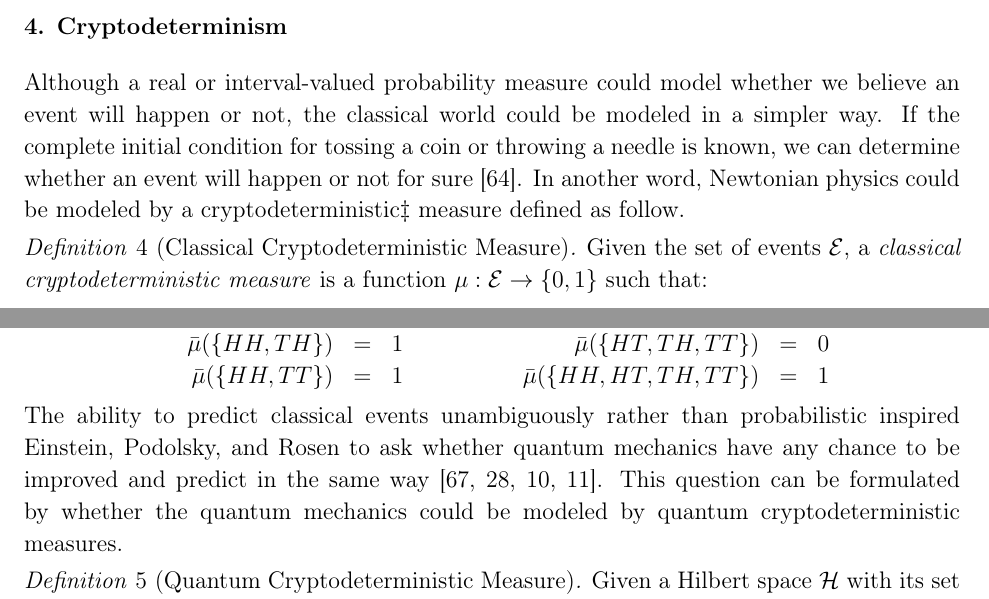
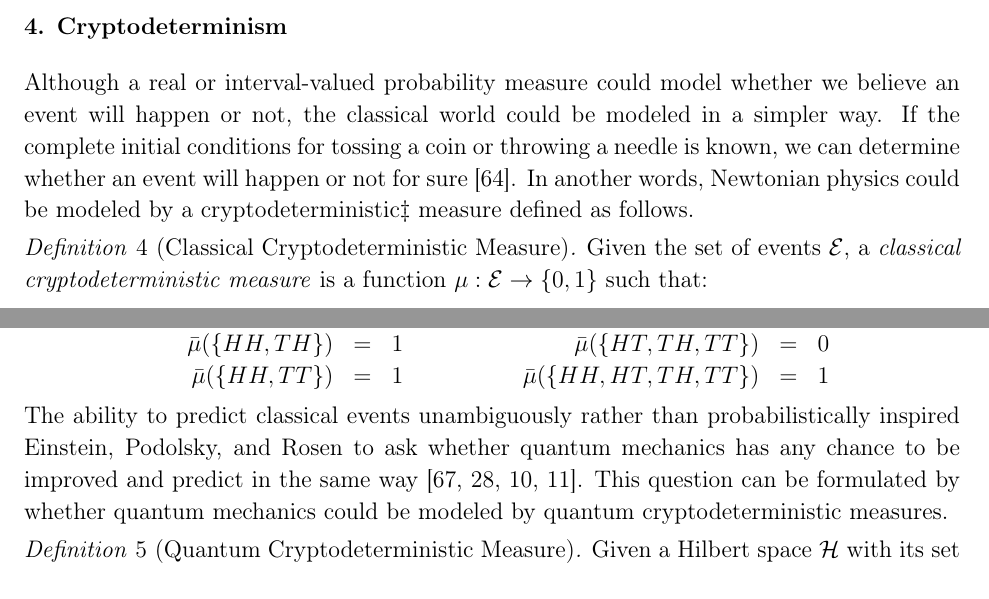
Before and after one commit to yuttai/Contextuality-and-Nonlocality-in-Discrete-Quantum-Theory, a LaTeX paper (prop_iop.tex): two parts of pages 11 and 12 of 37, joined at a grey line, cut so that both start at the same text. Compiled offline with pdfLaTeX.

Commit message:
prop_iop.tex \section{Cryptodeterminism} Fixing typos after meeting...

```diff
--- a/prop_iop.tex
+++ b/prop_iop.tex
@@ -660,10 +660,10 @@ physical limitation that not even infinite resources could mitigate.
 
 Although a real or interval-valued probability measure could model
 whether we believe an event will happen or not, the classical world
-could be modeled in a simpler way. If the complete initial condition
+could be modeled in a simpler way. If the complete initial conditions
 for tossing a coin or throwing a needle is known, we can determine
 whether an event will happen or not for sure~\cite{DiaconisHolmesMontgomery2007}.
-In another word, Newtonian physics could be modeled by a cryptodeterministic\footnote{The word ''cryptodeterminism'' is used by Peres which means
+In another words, Newtonian physics could be modeled by a cryptodeterministic\footnote{The word ''cryptodeterminism'' is used by Peres which means
 \begin{quote}
 We now introduce the cryptodeterministic hypothesis: It is possible
 to specify all the details of a preparation, so that the result of
@@ -675,7 +675,7 @@ in~\cite{PeresRon1988}, and
 a definite result to each quantum measurement, and still reproduce
 the statistical properties of quantum theory ...
 \end{quote}
-in~\cite{Peres1991,peres1995quantum}.} measure defined as follow.
+in~\cite{Peres1991,peres1995quantum}.} measure defined as follows.
 
 \begin{definition}[Classical Cryptodeterministic Measure]\label{def:CryptodeterministicMeasures}Given
 the set of events~$\events$, a \emph{classical cryptodeterministic
@@ -721,10 +721,10 @@ event has happened is represented by the following example.
 \end{example}
 
 \noindent The ability to predict classical events unambiguously rather
-than probabilistic inspired Einstein, Podolsky, and Rosen to ask whether
-quantum mechanics have any chance to be improved and predict in the
-same way~\cite{EPR1935,peres1995quantum,544199,Mermin2007}. This
-question can be formulated by whether the quantum mechanics could
+than probabilistically inspired Einstein, Podolsky, and Rosen to ask
+whether quantum mechanics has any chance to be improved and predict
+in the same way~\cite{EPR1935,peres1995quantum,544199,Mermin2007}.
+This question can be formulated by whether quantum mechanics could
 be modeled by quantum cryptodeterministic measures.
 
 \begin{definition}[Quantum Cryptodeterministic Measure]\label{def:QuantumCryptodeterministicMeasures}Given
```
Also changed, not shown: 1 other file.
